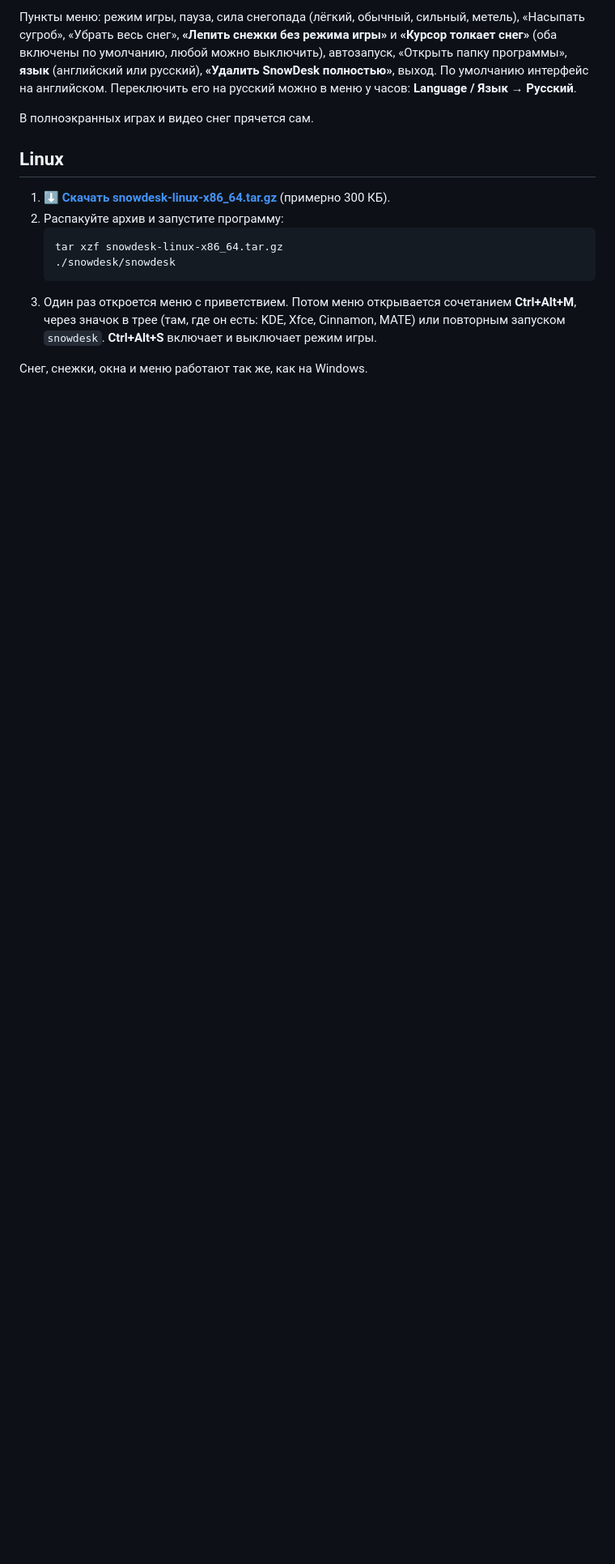
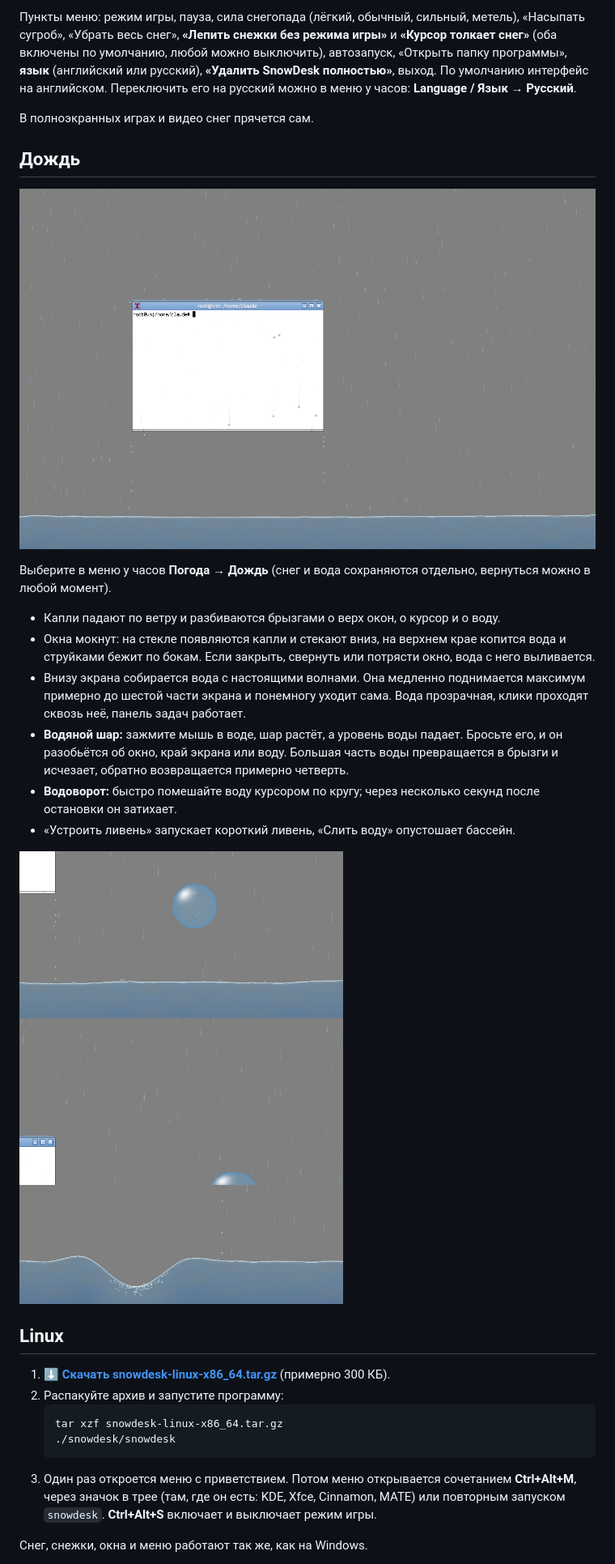
Before and after one commit to nyellswag/SnowDesk, a Markdown page: README.ru.md, the part around one of its changes. Shown at 81% size. GitHub-like rendering; pictures changed too: docs/rain.png (added), docs/rain_play.png (added); blank space fills up the shorter version.

Commit message:
Rain mode: wet windows, a pool with waves, water balls and whirlpools

```diff
--- a/README.ru.md
+++ b/README.ru.md
@@ -37,6 +39,24 @@
 По умолчанию интерфейс на английском. Переключить его на русский можно в меню у часов: **Language / Язык → Русский**.
 
 В полноэкранных играх и видео снег прячется сам.
+
+## Дождь
+
+![Дождь на рабочем столе](docs/rain.png)
+
+Выберите в меню у часов **Погода → Дождь** (снег и вода сохраняются отдельно, вернуться можно в любой момент).
+
+- Капли падают по ветру и разбиваются брызгами о верх окон, о курсор и о воду.
+- Окна мокнут: на стекле появляются капли и стекают вниз, на верхнем крае копится вода и струйками бежит по бокам.
+  Если закрыть, свернуть или потрясти окно, вода с него выливается.
+- Внизу экрана собирается вода с настоящими волнами. Она медленно поднимается максимум примерно до шестой части экрана
+  и понемногу уходит сама. Вода прозрачная, клики проходят сквозь неё, панель задач работает.
+- **Водяной шар:** зажмите мышь в воде, шар растёт, а уровень воды падает. Бросьте его, и он разобьётся об окно,
+  край экрана или воду. Большая часть воды превращается в брызги и исчезает, обратно возвращается примерно четверть.
+- **Водоворот:** быстро помешайте воду курсором по кругу; через несколько секунд после остановки он затихает.
+- «Устроить ливень» запускает короткий ливень, «Слить воду» опустошает бассейн.
+
+![Водяной шар и водоворот](docs/rain_play.png)
 
 ## Linux
 
```
Also changed, not shown: other parts of README.ru.md (+3 -1 lines), README.md (+22 -2 lines), 11 other files.
